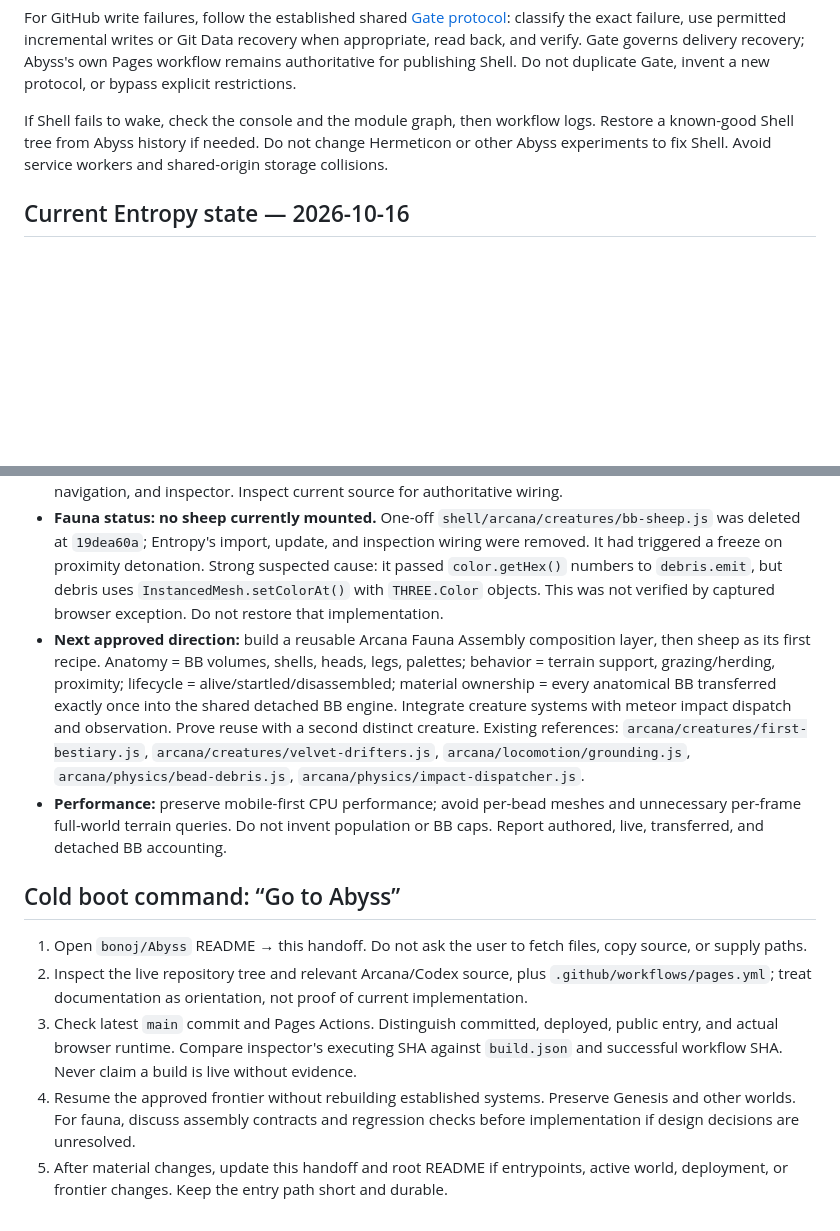
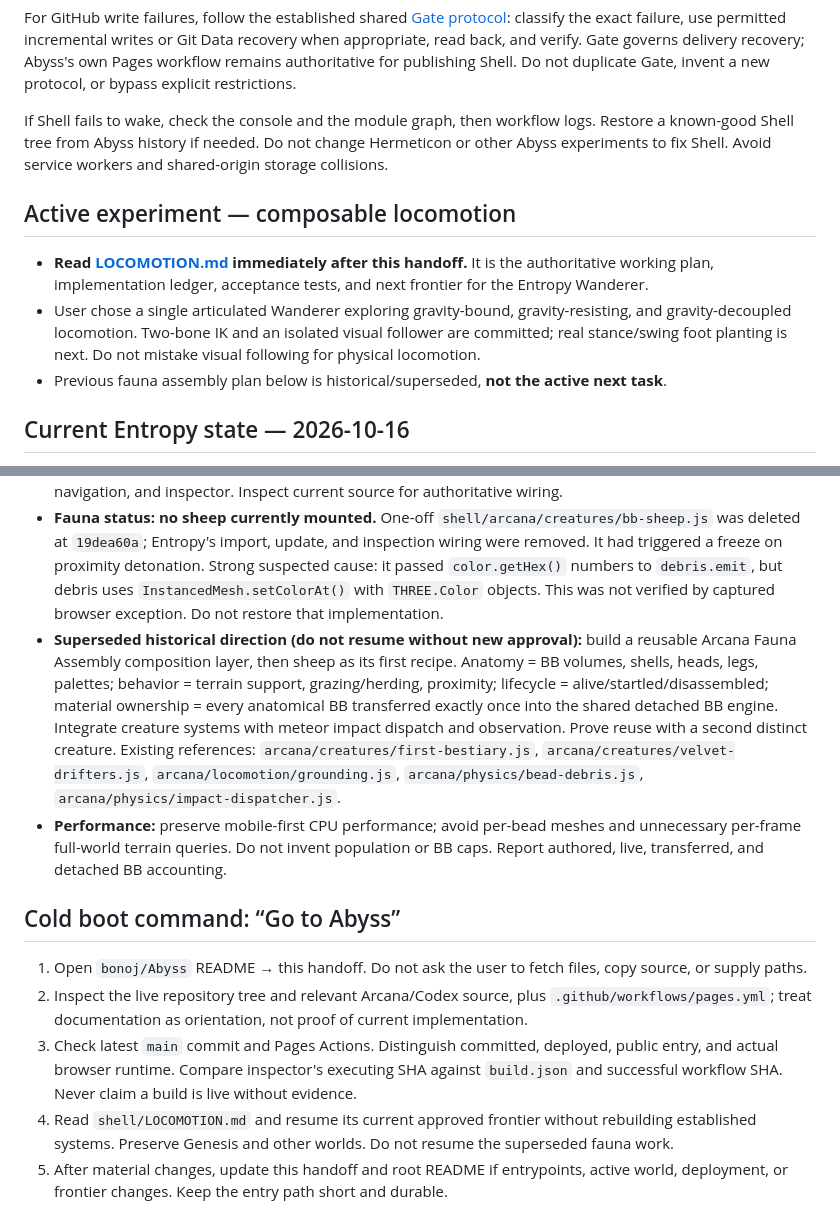
Before and after one commit to bonoj/Abyss, a Markdown page: shell/HANDOFF.md, 2 parts joined by grey strips. Drawn GitHub-style; blank space fills up the shorter version.

Commit message:
docs: route Abyss cold boot to locomotion ledger and retire fauna frontier

```diff
--- a/shell/HANDOFF.md
+++ b/shell/HANDOFF.md
@@ -22,18 +22,23 @@ For GitHub write failures, follow the established shared [Gate protocol](https:/
 
 If Shell fails to wake, check the console and the module graph, then workflow logs. Restore a known-good Shell tree from Abyss history if needed. Do not change Hermeticon or other Abyss experiments to fix Shell. Avoid service workers and shared-origin storage collisions.
 
+## Active experiment — composable locomotion
+- **Read [LOCOMOTION.md](./LOCOMOTION.md) immediately after this handoff.** It is the authoritative working plan, implementation ledger, acceptance tests, and next frontier for the Entropy Wanderer.
+- User chose a single articulated Wanderer exploring gravity-bound, gravity-resisting, and gravity-decoupled locomotion. Two-bone IK and an isolated visual follower are committed; real stance/swing foot planting is next. Do not mistake visual following for physical locomotion.
+- Previous fauna assembly plan below is historical/superseded, **not the active next task**.
+
 ## Current Entropy state — 2026-10-16
 - `shell/main.js` mounts Entropy, not Genesis. Genesis is preserved independently.
 - `shell/arcana/terrain.js`: `topology:'atlas'`, deterministic seed 741, 85×85 2D elevation map, 50.4×50.4 world, 85×21×85 SDF samples. Two mesas, a jagged peak complex, broad flats. Atlas topology excludes reference fixture operations. The terrain remains volumetric and deformable by meteor impacts.
 - `shell/arcana/wanderer.js`: terrain-offset following begins outside a 4.86-unit horizontal follow radius, offset clamped ±14 on each axis; no camera-frustum-aware viewport following. Navigation uses supported paths and enclosing-glass clearance.
 - Entropy uses the existing `createBeadDebris` physics, `createCinderfall`, impact dispatcher, terrain navigation, and inspector. Inspect current source for authoritative wiring.
 - **Fauna status: no sheep currently mounted.** One-off `shell/arcana/creatures/bb-sheep.js` was deleted at `19dea60a`; Entropy's import, update, and inspection wiring were removed. It had triggered a freeze on proximity detonation. Strong suspected cause: it passed `color.getHex()` numbers to `debris.emit`, but debris uses `InstancedMesh.setColorAt()` with `THREE.Color` objects. This was not verified by captured browser exception. Do not restore that implementation.
-- **Next approved direction:** build a reusable Arcana Fauna Assembly composition layer, then sheep as its first recipe. Anatomy = BB volumes, shells, heads, legs, palettes; behavior = terrain support, grazing/herding, proximity; lifecycle = alive/startled/disassembled; material ownership = every anatomical BB transferred exactly once into the shared detached BB engine. Integrate creature systems with meteor impact dispatch and observation. Prove reuse with a second distinct creature. Existing references: `arcana/creatures/first-bestiary.js`, `arcana/creatures/velvet-drifters.js`, `arcana/locomotion/grounding.js`, `arcana/physics/bead-debris.js`, `arcana/physics/impact-dispatcher.js`.
+- **Superseded historical direction (do not resume without new approval):** build a reusable Arcana Fauna Assembly composition layer, then sheep as its first recipe. Anatomy = BB volumes, shells, heads, legs, palettes; behavior = terrain support, grazing/herding, proximity; lifecycle = alive/startled/disassembled; material ownership = every anatomical BB transferred exactly once into the shared detached BB engine. Integrate creature systems with meteor impact dispatch and observation. Prove reuse with a second distinct creature. Existing references: `arcana/creatures/first-bestiary.js`, `arcana/creatures/velvet-drifters.js`, `arcana/locomotion/grounding.js`, `arcana/physics/bead-debris.js`, `arcana/physics/impact-dispatcher.js`.
 - **Performance:** preserve mobile-first CPU performance; avoid per-bead meshes and unnecessary per-frame full-world terrain queries. Do not invent population or BB caps. Report authored, live, transferred, and detached BB accounting.
 
 ## Cold boot command: “Go to Abyss”
 1. Open `bonoj/Abyss` README → this handoff. Do not ask the user to fetch files, copy source, or supply paths.
 2. Inspect the live repository tree and relevant Arcana/Codex source, plus `.github/workflows/pages.yml`; treat documentation as orientation, not proof of current implementation.
 3. Check latest `main` commit and Pages Actions. Distinguish committed, deployed, public entry, and actual browser runtime. Compare inspector's executing SHA against `build.json` and successful workflow SHA. Never claim a build is live without evidence.
-4. Resume the approved frontier without rebuilding established systems. Preserve Genesis and other worlds. For fauna, discuss assembly contracts and regression checks before implementation if design decisions are unresolved.
+4. Read `shell/LOCOMOTION.md` and resume its current approved frontier without rebuilding established systems. Preserve Genesis and other worlds. Do not resume the superseded fauna work.
 5. After material changes, update this handoff and root README if entrypoints, active world, deployment, or frontier changes. Keep the entry path short and durable.
```
